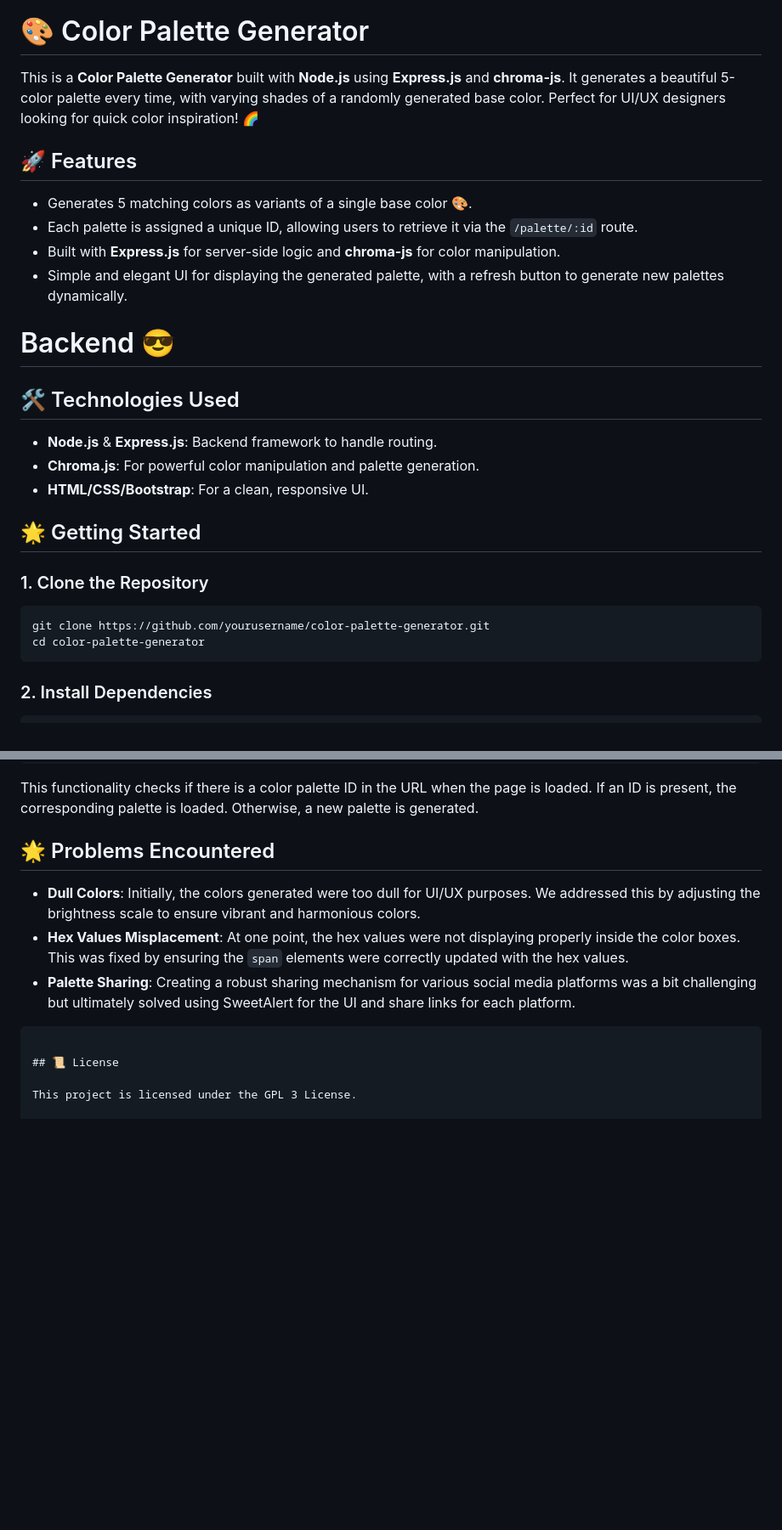
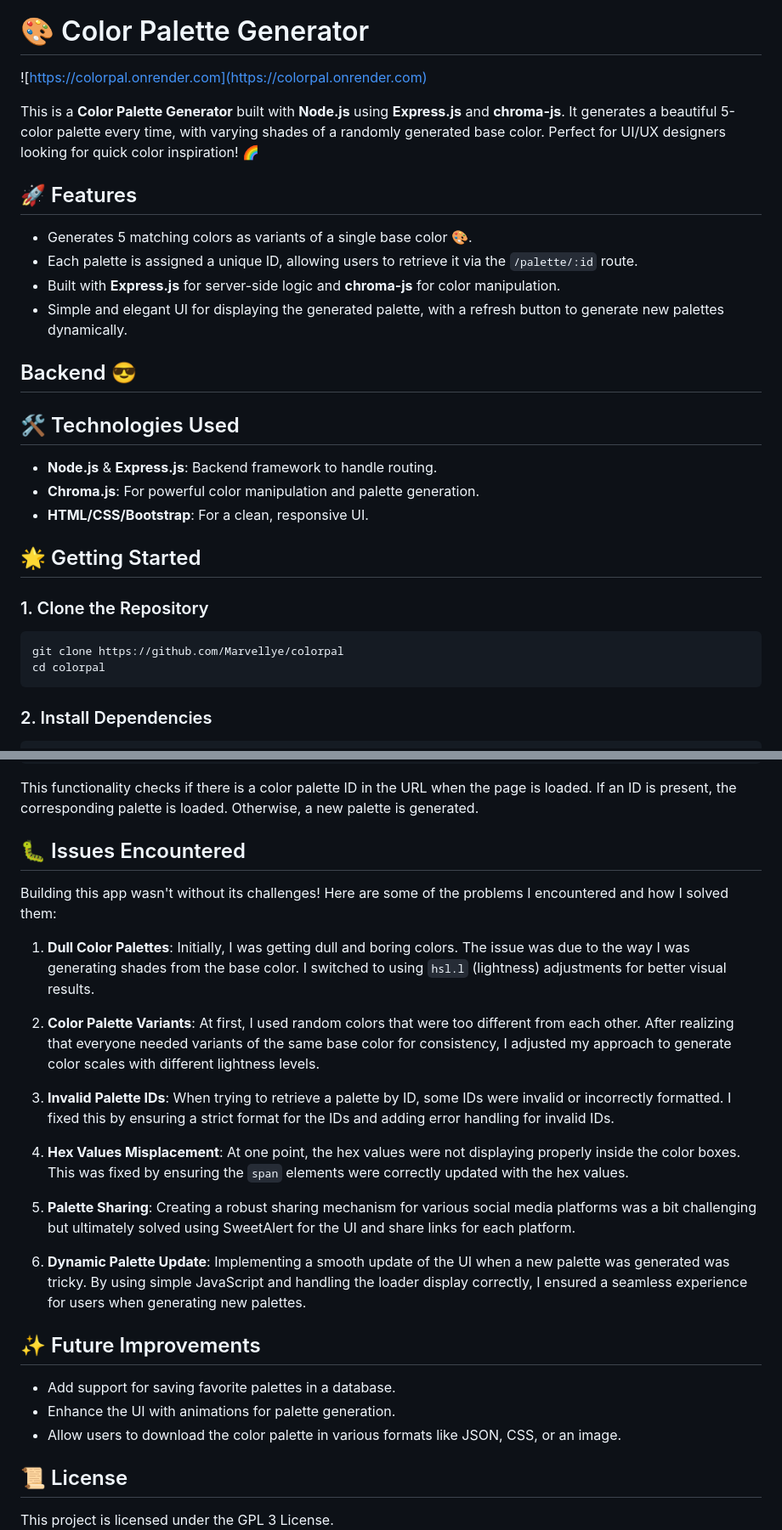
Before and after one commit to Marvellye/colorpal, a Markdown page: README.md, 2 parts joined by grey strips. Shown: that part at 85% size. Drawn GitHub-style; blank space fills up the shorter version.

````diff
--- a/README.md
+++ b/README.md
@@ -1,6 +1,8 @@
 ![Color Palette Generator - Preview](./meta-og.png)
 
 # 🎨 Color Palette Generator
+
+![https://colorpal.onrender.com](https://colorpal.onrender.com)
 
 This is a **Color Palette Generator** built with **Node.js** using **Express.js** and **chroma-js**. It generates a beautiful 5-color palette every time, with varying shades of a randomly generated base color. Perfect for UI/UX designers looking for quick color inspiration! 🌈
 
@@ -10,7 +12,8 @@ This is a **Color Palette Generator** built with **Node.js** using **Express.js*
 - Each palette is assigned a unique ID, allowing users to retrieve it via the `/palette/:id` route.
 - Built with **Express.js** for server-side logic and **chroma-js** for color manipulation.
 - Simple and elegant UI for displaying the generated palette, with a refresh button to generate new palettes dynamically.
-# Backend 😎
+
+## Backend 😎
 
 ## 🛠️ Technologies Used
 
@@ -23,8 +26,8 @@ This is a **Color Palette Generator** built with **Node.js** using **Express.js*
 ### 1. Clone the Repository
 
 ```bash
-git clone https://github.com/yourusername/color-palette-generator.git
-cd color-palette-generator
+git clone https://github.com/Marvellye/colorpal
+cd colorpal
 ```
 
 ### 2. Install Dependencies
@@ -252,13 +239,26 @@ if (paletteId) {
 ```
 This functionality checks if there is a color palette ID in the URL when the page is loaded. If an ID is present, the corresponding palette is loaded. Otherwise, a new palette is generated.
 
-## 🌟 Problems Encountered
-- **Dull Colors**: Initially, the colors generated were too dull for UI/UX purposes. We addressed this by adjusting the brightness scale to ensure vibrant and harmonious colors.
-- **Hex Values Misplacement**: At one point, the hex values were not displaying properly inside the color boxes. This was fixed by ensuring the `span` elements were correctly updated with the hex values.
-- **Palette Sharing**: Creating a robust sharing mechanism for various social media platforms was a bit challenging but ultimately solved using SweetAlert for the UI and share links for each platform.
+## 🐛 Issues Encountered
 
+Building this app wasn't without its challenges! Here are some of the problems I encountered and how I solved them:
 
-```
+1. **Dull Color Palettes**: Initially, I was getting dull and boring colors. The issue was due to the way I was generating shades from the base color. I switched to using `hsl.l` (lightness) adjustments for better visual results.
+
+2. **Color Palette Variants**: At first, I used random colors that were too different from each other. After realizing that everyone needed variants of the same base color for consistency, I adjusted my approach to generate color scales with different lightness levels.
+
+3. **Invalid Palette IDs**: When trying to retrieve a palette by ID, some IDs were invalid or incorrectly formatted. I fixed this by ensuring a strict format for the IDs and adding error handling for invalid IDs.
+
+4. **Hex Values Misplacement**: At one point, the hex values were not displaying properly inside the color boxes. This was fixed by ensuring the `span` elements were correctly updated with the hex values.
+5. **Palette Sharing**: Creating a robust sharing mechanism for various social media platforms was a bit challenging but ultimately solved using SweetAlert for the UI and share links for each platform.
+
+6. **Dynamic Palette Update**: Implementing a smooth update of the UI when a new palette was generated was tricky. By using simple JavaScript and handling the loader display correctly, I ensured a seamless experience for users when generating new palettes.
+
+## ✨ Future Improvements
+
+- Add support for saving favorite palettes in a database.
+- Enhance the UI with animations for palette generation.
+- Allow users to download the color palette in various formats like JSON, CSS, or an image.
 
 ## 📜 License
 
````
Also changed, not shown: other parts of README.md (+2 -18 lines).
